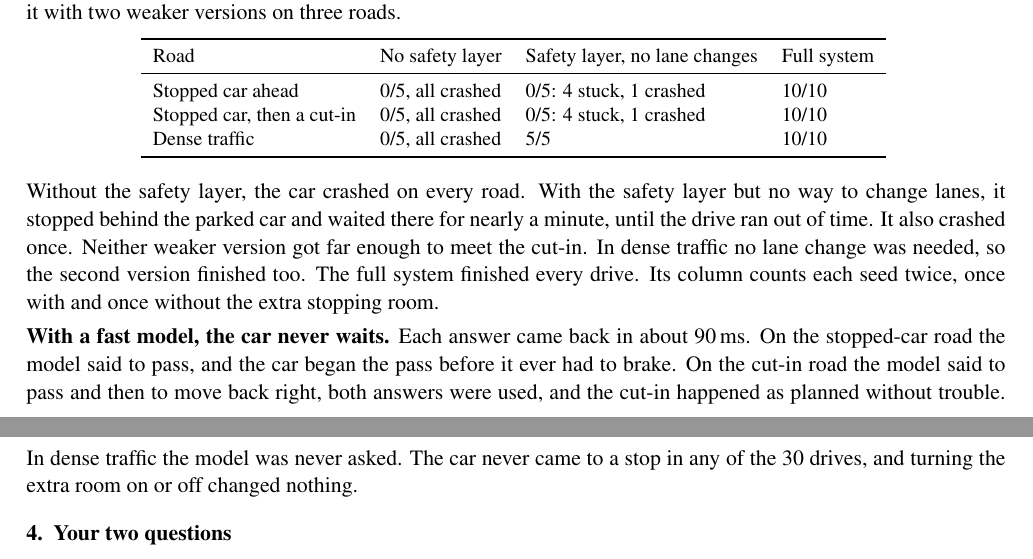
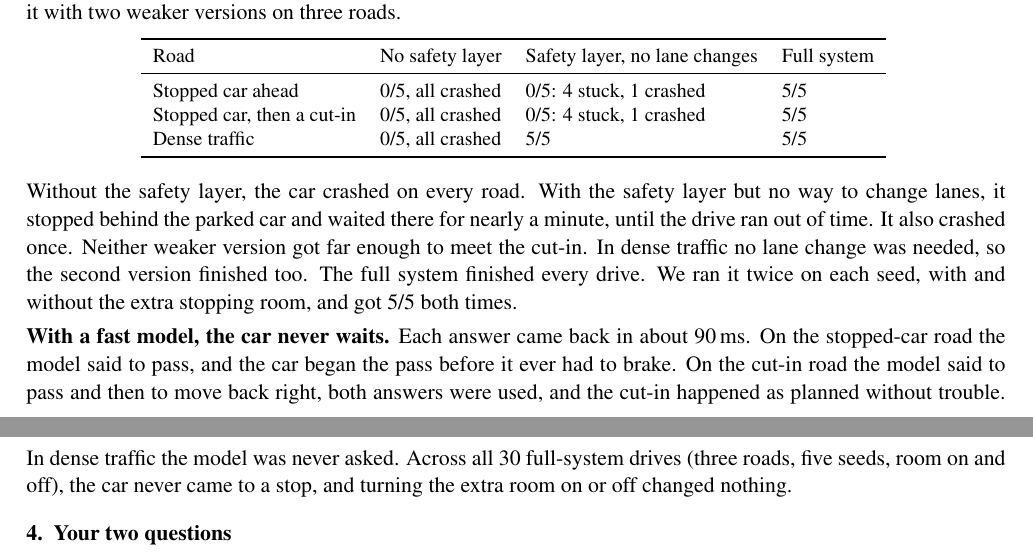
Before and after one commit to harshshah1618/cs642-event-cbf-driving, a LaTeX document (reports/milestone-simple.tex): two parts of pages 1 and 2 of 3, joined at a grey line, cut so that both start at the same text. Compiled offline with pdfLaTeX.

Commit message:
Count full-system drives per seed in the milestone table
The full system ran each seed twice (extra stopping room on and off), so
the table showed 10/10 against 5/5 for the other columns. Show 5/5 per
road and state in the text that it held with the room on and off.

Co-Authored-By: Claude Opus 5.5 <noreply@anthropic.com>

```diff
--- a/reports/milestone-simple.tex
+++ b/reports/milestone-simple.tex
@@ -45,17 +45,17 @@ All driving runs below used one NVIDIA A10 GPU and the same five random seeds pe
 \toprule
 Road & No safety layer & Safety layer, no lane changes & Full system \\
 \midrule
-Stopped car ahead & 0/5, all crashed & 0/5: 4 stuck, 1 crashed & 10/10 \\
-Stopped car, then a cut-in & 0/5, all crashed & 0/5: 4 stuck, 1 crashed & 10/10 \\
-Dense traffic & 0/5, all crashed & 5/5 & 10/10 \\
+Stopped car ahead & 0/5, all crashed & 0/5: 4 stuck, 1 crashed & 5/5 \\
+Stopped car, then a cut-in & 0/5, all crashed & 0/5: 4 stuck, 1 crashed & 5/5 \\
+Dense traffic & 0/5, all crashed & 5/5 & 5/5 \\
 \bottomrule
 \end{tabular}
 \vspace{-0.5em}
 \end{table}
 
-Without the safety layer, the car crashed on every road. With the safety layer but no way to change lanes, it stopped behind the parked car and waited there for nearly a minute, until the drive ran out of time. It also crashed once. Neither weaker version got far enough to meet the cut-in. In dense traffic no lane change was needed, so the second version finished too. The full system finished every drive. Its column counts each seed twice, once with and once without the extra stopping room.
+Without the safety layer, the car crashed on every road. With the safety layer but no way to change lanes, it stopped behind the parked car and waited there for nearly a minute, until the drive ran out of time. It also crashed once. Neither weaker version got far enough to meet the cut-in. In dense traffic no lane change was needed, so the second version finished too. The full system finished every drive. We ran it twice on each seed, with and without the extra stopping room, and got 5/5 both times.
 
-\textbf{With a fast model, the car never waits.} Each answer came back in about 90\,ms. On the stopped-car road the model said to pass, and the car began the pass before it ever had to brake. On the cut-in road the model said to pass and then to move back right, both answers were used, and the cut-in happened as planned without trouble. In dense traffic the model was never asked. The car never came to a stop in any of the 30 drives, and turning the extra room on or off changed nothing.
+\textbf{With a fast model, the car never waits.} Each answer came back in about 90\,ms. On the stopped-car road the model said to pass, and the car began the pass before it ever had to brake. On the cut-in road the model said to pass and then to move back right, both answers were used, and the cut-in happened as planned without trouble. In dense traffic the model was never asked. Across all 30 full-system drives (three roads, five seeds, room on and off), the car never came to a stop, and turning the extra room on or off changed nothing.
 
 \section{Your two questions}
 \textbf{Why give extra room while the model is thinking, if the controller still sees the road?} You were right, and our results bear this out. The safety layer works from what the car sees at that moment, so it handles a car cutting in whether or not the model is thinking. The extra room was never meant to prevent crashes. It was meant for one case, where the car is stuck behind a stopped car with a pass on the way, and braking right up to the bumper would leave it too close to steer around. That case only arises when the answer is slow. With answers in about 90\,ms, the pass begins before the car has to brake, and the extra room made no difference on any road. We expect it to matter only when answers take seconds, and we have not yet tested that.
```
Also changed, not shown: reports/milestone.pdf.
